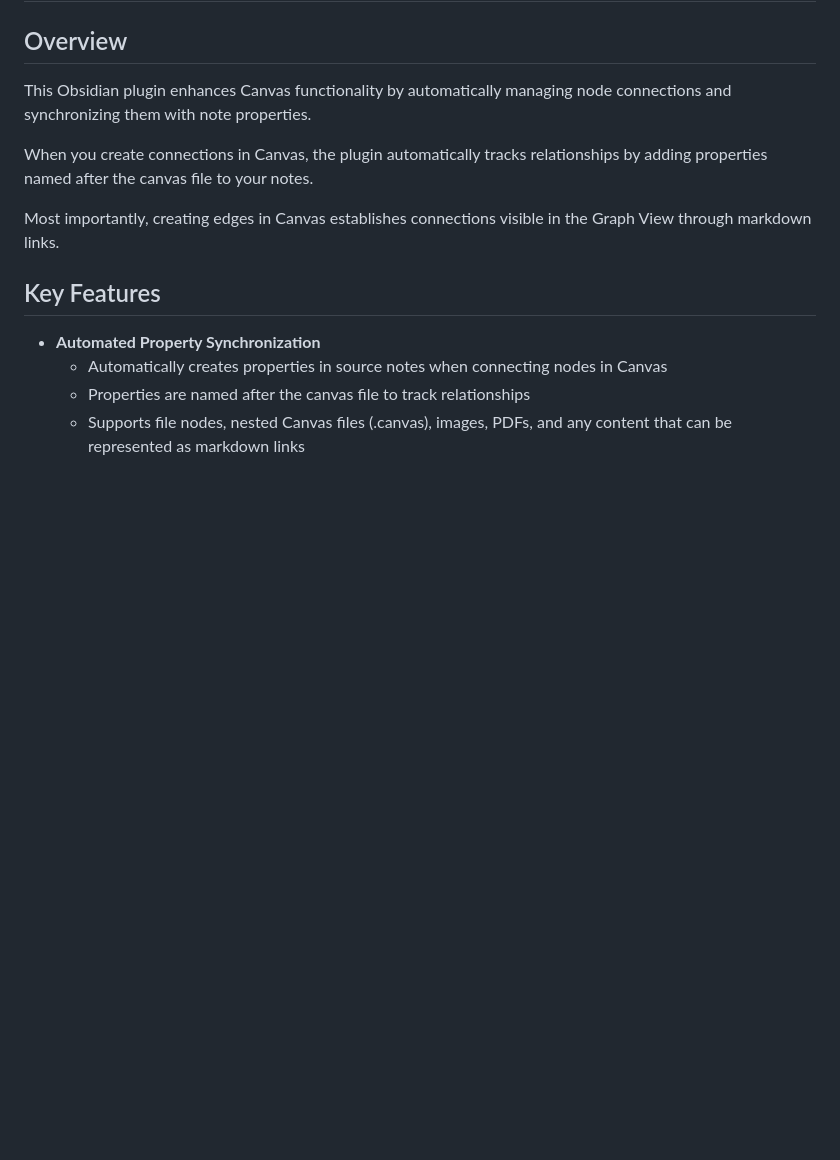
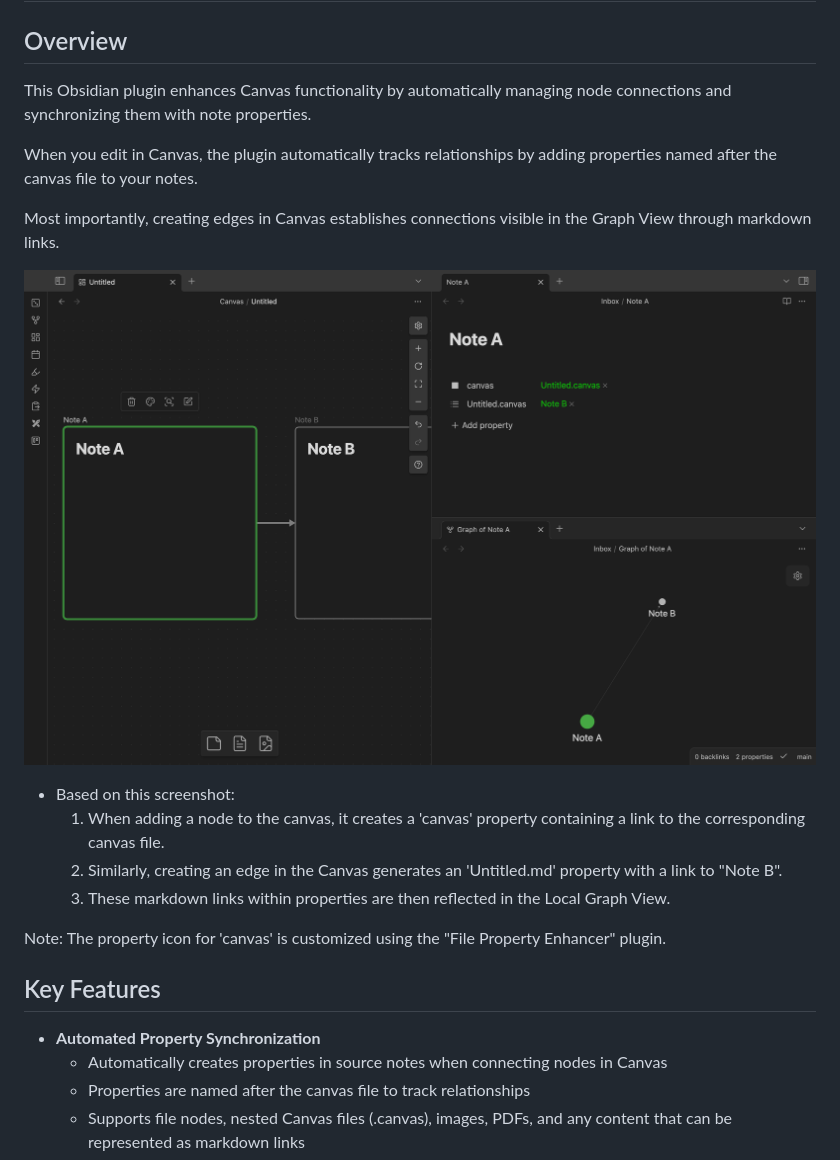
Before and after one commit to RobertttBS/obsidian-enhanced-canvas, a Markdown page: README.md, the part around the change. Drawn GitHub-style; pictures changed too: enhanced-canvas.png (added); blank space fills up the shorter version.

```diff
--- a/README.md
+++ b/README.md
@@ -3,9 +3,18 @@
 
 This Obsidian plugin enhances Canvas functionality by automatically managing node connections and synchronizing them with note properties.
 
-When you create connections in Canvas, the plugin automatically tracks relationships by adding properties named after the canvas file to your notes.
+When you edit in Canvas, the plugin automatically tracks relationships by adding properties named after the canvas file to your notes.
 
 Most importantly, creating edges in Canvas establishes connections visible in the Graph View through markdown links.
+
+![enhanced-canvas](./enhanced-canvas.png)
+
+- Based on this screenshot:
+  1. When adding a node to the canvas, it creates a 'canvas' property containing a link to the corresponding canvas file.
+  2. Similarly, creating an edge in the Canvas generates an 'Untitled.md' property with a link to "Note B".
+  3. These markdown links within properties are then reflected in the Local Graph View.
+
+Note: The property icon for 'canvas' is customized using the "File Property Enhancer" plugin.
 
 ## Key Features
 
```
Also changed, not shown: 1 other file.
